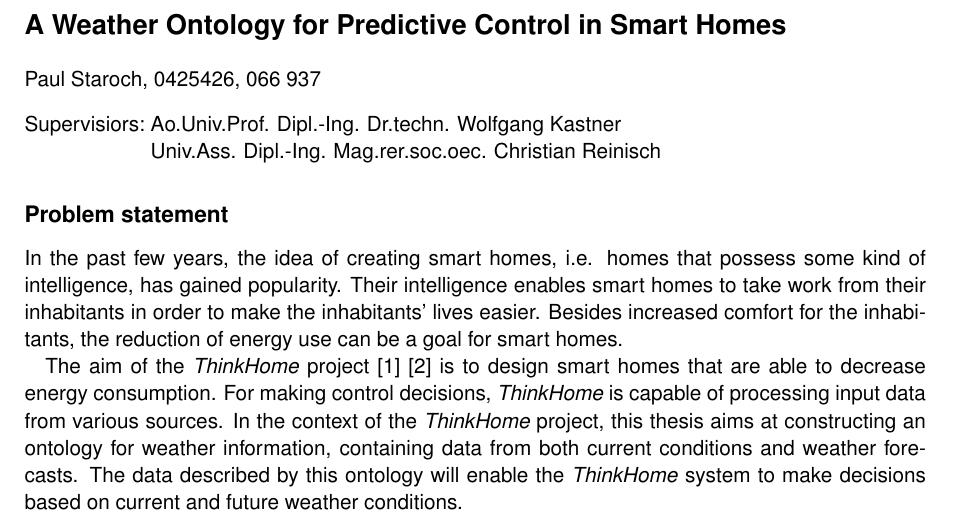
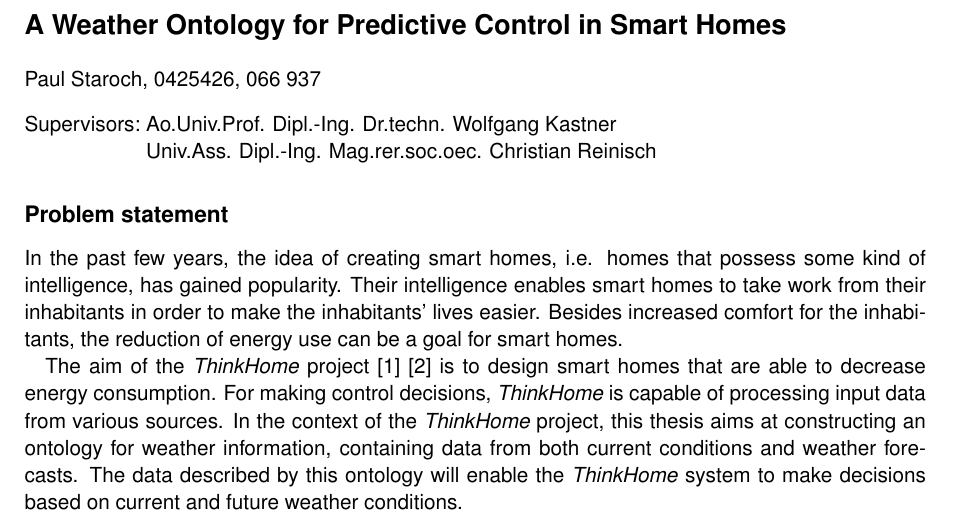
Before and after one commit to paulchen/master-thesis, a LaTeX document (abstract/Abstract.tex): part of page 1 of 2, cut so that both start at the same text. Compiled offline with pdfLaTeX; an older LaTeX class or package is replaced by its successor.

Commit message:
spell check
git-svn-id: https://svn.rueckgr.at/private/diplomarbeit@1678 95840bc9-f7e0-4b9f-abbd-54bb5795df2f

```diff
--- a/abstract/Abstract.tex
+++ b/abstract/Abstract.tex
@@ -23,7 +23,7 @@
 \section*{A Weather Ontology for Predictive Control in Smart Homes}
 Paul Staroch, 0425426, 066 937
 \begin{tabbing}
-Supervisiors:\ \= Ao.Univ.Prof. Dipl.-Ing. Dr.techn. Wolfgang Kastner\\
+Supervisors:\ \= Ao.Univ.Prof. Dipl.-Ing. Dr.techn. Wolfgang Kastner\\
 \> Univ.Ass. Dipl.-Ing. Mag.rer.soc.oec. Christian Reinisch
 \end{tabbing}
 
```
